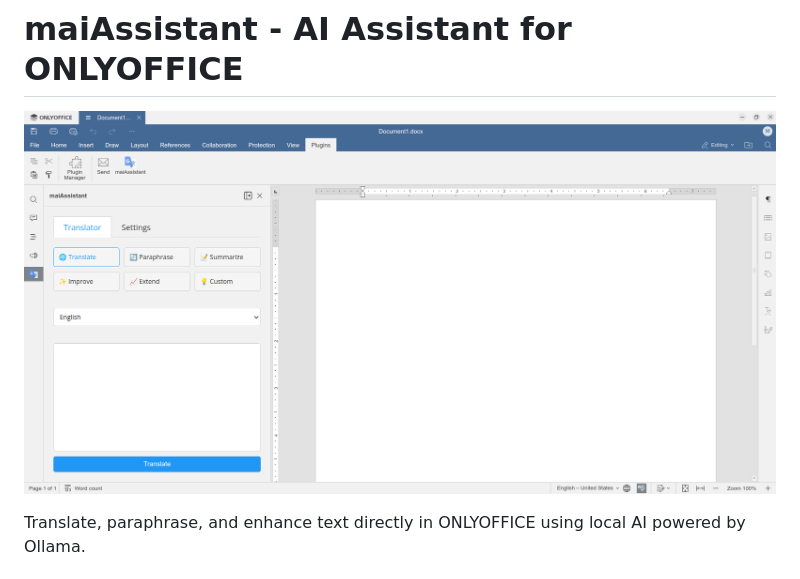
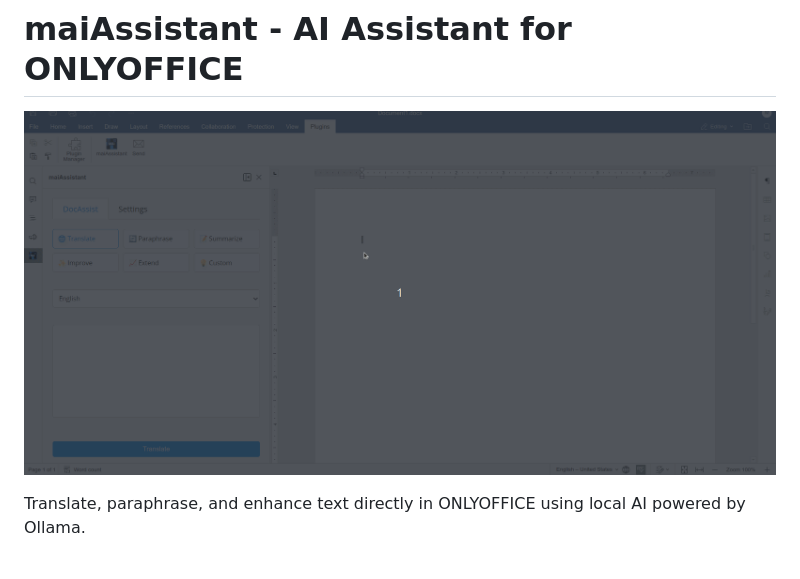
Before and after one commit to mberkanbicer/maiAssistant, a Markdown page: README.md, the part around the change. Rendered like a GitHub page; pictures changed too: resources/store/screenshots/screen.gif (added).

```diff
--- a/README.md
+++ b/README.md
@@ -1,6 +1,6 @@
 # maiAssistant - AI Assistant for ONLYOFFICE
 
-![Plugin Screenshot](resources/store/screenshots/screen_1.png)
+![Plugin Screenshot](resources/store/screenshots/screen.gif)
 
 Translate, paraphrase, and enhance text directly in ONLYOFFICE using local AI powered by Ollama.
 
```
Also changed, not shown: 2 other files.
